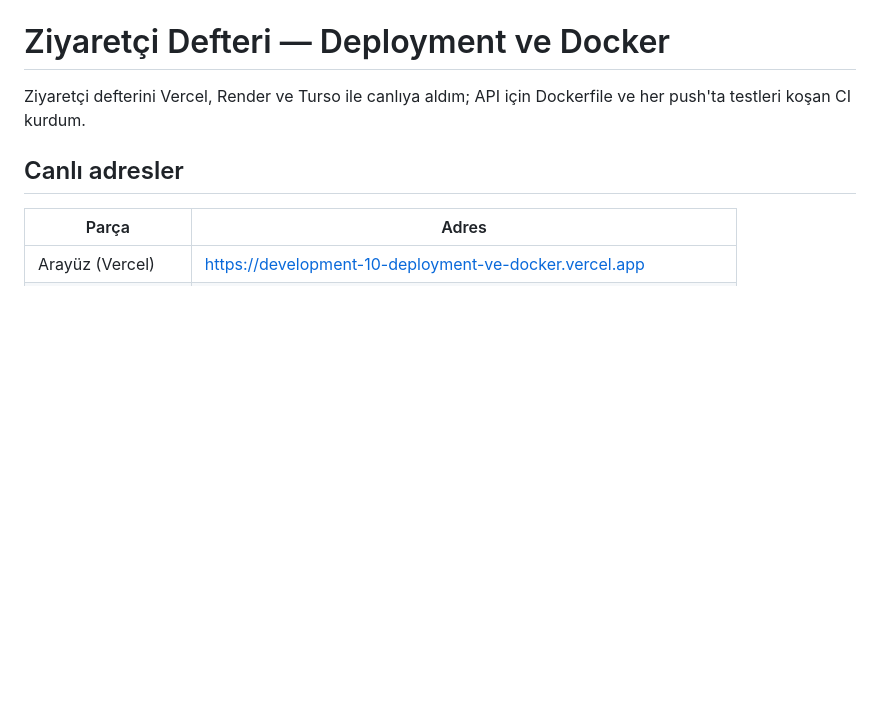
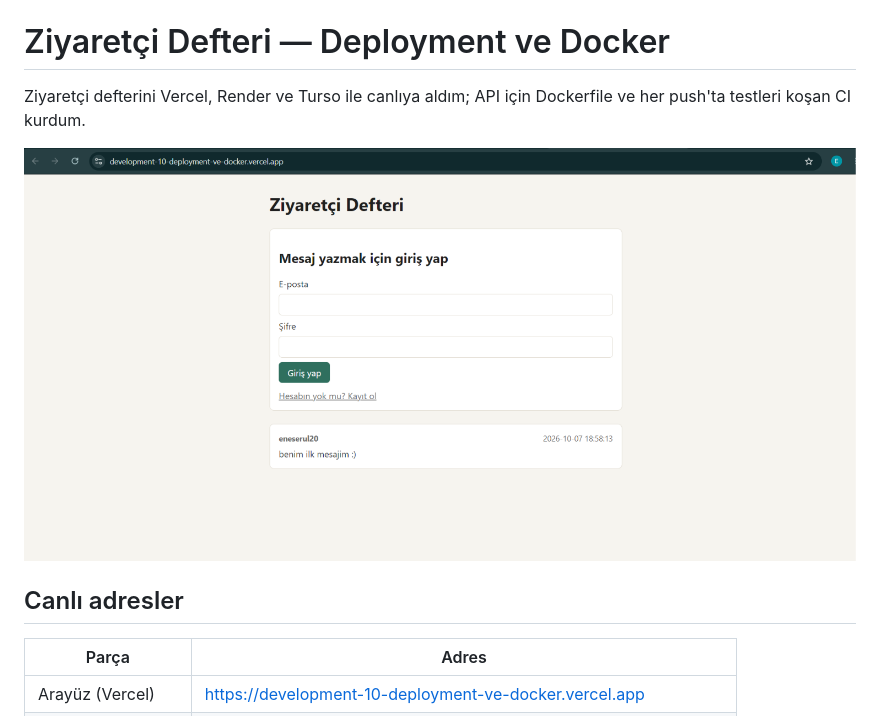
Before and after one commit to 0Ens/development-10-deployment-ve-docker, a Markdown page: README.md, the part around the change. GitHub-like rendering; pictures changed too: screenshot.png (added); blank space fills up the shorter version.

Commit message:
docs: canli ekran goruntusu ekle
Co-Authored-By: Claude Opus 5.5 <noreply@anthropic.com>

```diff
--- a/README.md
+++ b/README.md
@@ -1,6 +1,8 @@
 # Ziyaretçi Defteri — Deployment ve Docker
 
 Ziyaretçi defterini Vercel, Render ve Turso ile canlıya aldım; API için Dockerfile ve her push'ta testleri koşan CI kurdum.
+
+![Ziyaretçi Defteri canlı ekranı](screenshot.png)
 
 ## Canlı adresler
 
```
